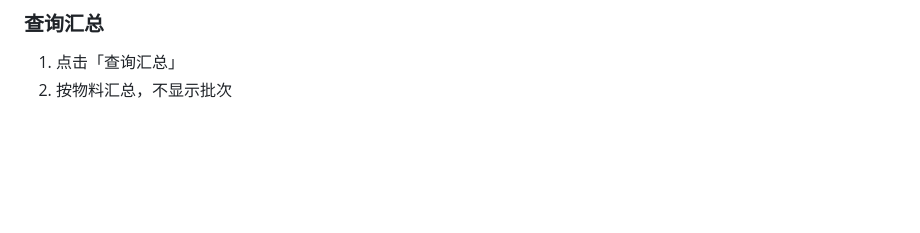
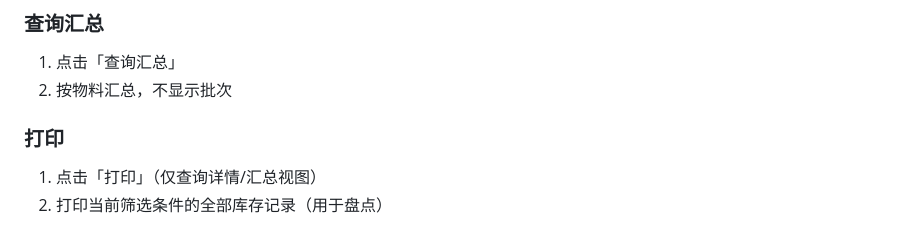
Before and after one commit to MaxC1980/warehouse, a Markdown page: docs/user-guide.md, the part around the change. Drawn GitHub-style; blank space fills up the shorter version.

Commit message:
docs: 退库关联出库单过滤规则 + 库存查询打印说明

```diff
--- a/docs/user-guide.md
+++ b/docs/user-guide.md
@@ -125,6 +125,11 @@
 1. 点击「查询汇总」
 2. 按物料汇总，不显示批次
 
+### 打印
+
+1. 点击「打印」（仅查询详情/汇总视图）
+2. 打印当前筛选条件的全部库存记录（用于盘点）
+
 ![库存查询](images/inventory-user.png)
 
 ### 筛选功能
```
Also changed, not shown: docs/业务逻辑.md (+2 -0 lines).
